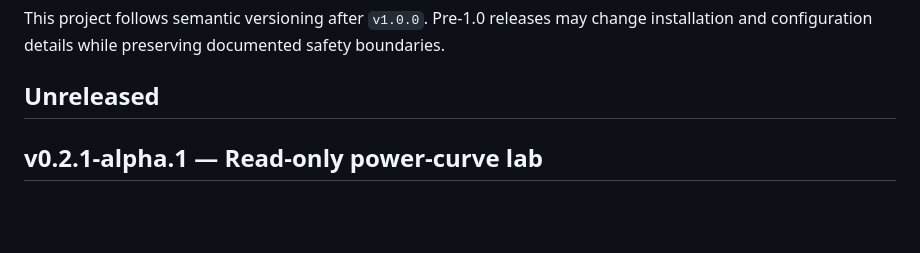
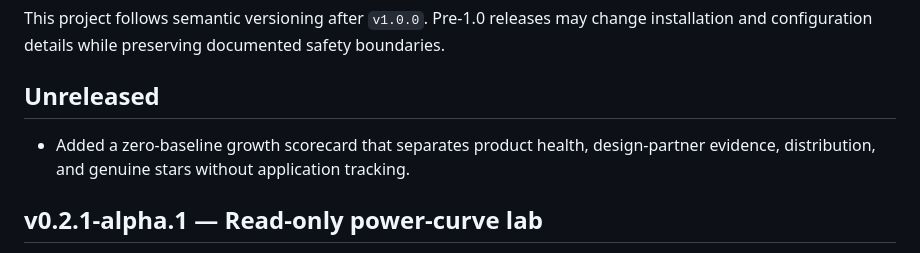
Before and after one commit to alirezakeshmirisocial-coder/ca-autoconfig, a Markdown page: CHANGELOG.md, the part around the change. Rendered like a GitHub page; blank space fills up the shorter version.

```diff
--- a/CHANGELOG.md
+++ b/CHANGELOG.md
@@ -3,6 +3,8 @@
 This project follows semantic versioning after `v1.0.0`. Pre-1.0 releases may change installation and configuration details while preserving documented safety boundaries.
 
 ## Unreleased
+
+- Added a zero-baseline growth scorecard that separates product health, design-partner evidence, distribution, and genuine stars without application tracking.
 
 ## v0.2.1-alpha.1 — Read-only power-curve lab
 
```
Also changed, not shown: README.md (+1 -1 lines), docs/launch/GROWTH_SCORECARD.md (added, +62 -0 lines).
